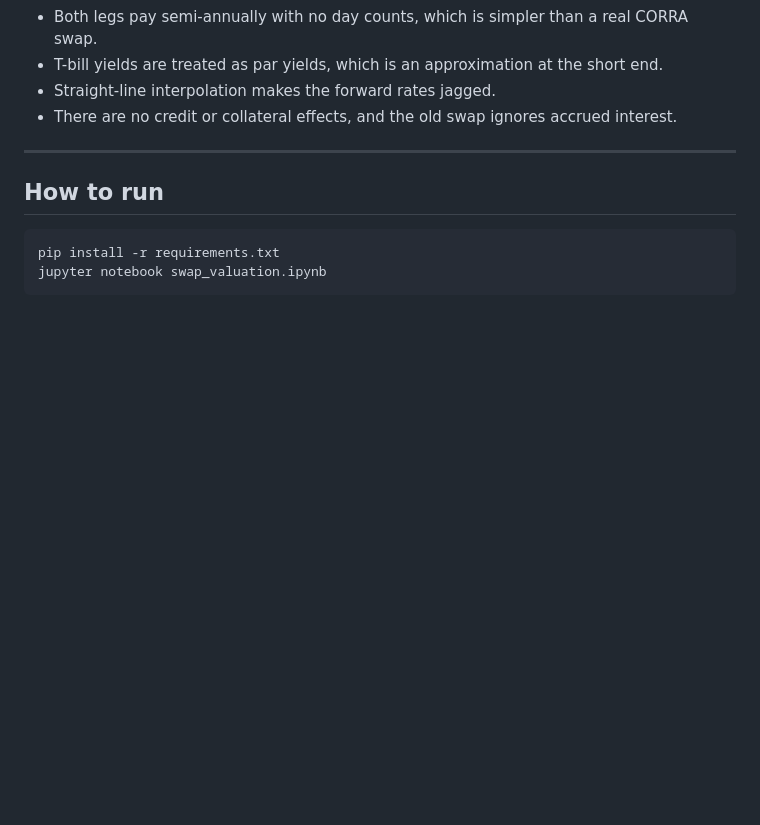
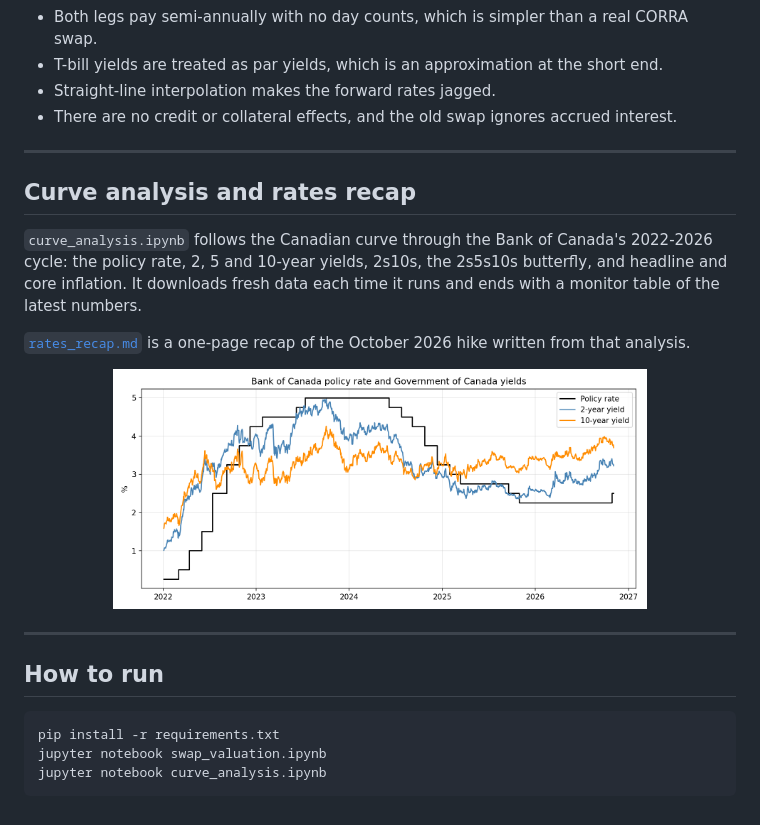
Before and after one commit to aylinyasgul/interest-rate-swap-valuation, a Markdown page: README.md, the part around the change. Drawn GitHub-style; pictures changed too: figures/04_policy_and_yields.png (added); blank space fills up the shorter version.

Commit message:
Add Canadian curve analysis, rates monitor and recap of the October 2026 hike

````diff
--- a/README.md
+++ b/README.md
@@ -78,9 +78,24 @@ No data file is stored in the repo.
 
 ---
 
+## Curve analysis and rates recap
+
+`curve_analysis.ipynb` follows the Canadian curve through the Bank of Canada's 2022-2026 cycle: the
+policy rate, 2, 5 and 10-year yields, 2s10s, the 2s5s10s butterfly, and headline and core inflation.
+It downloads fresh data each time it runs and ends with a monitor table of the latest numbers.
+
+[`rates_recap.md`](rates_recap.md) is a one-page recap of the October 2026 hike written from that analysis.
+
+<p align="center">
+  <img src="figures/04_policy_and_yields.png" width="75%" alt="Bank of Canada policy rate and Government of Canada yields">
+</p>
+
+---
+
 ## How to run
 
 ```bash
 pip install -r requirements.txt
 jupyter notebook swap_valuation.ipynb
+jupyter notebook curve_analysis.ipynb
 ```
````
Also changed, not shown: rates_recap.md (added, +54 -0 lines), figures/05_curve_shape.png (added), figures/06_inflation.png (added), 1 other file.
